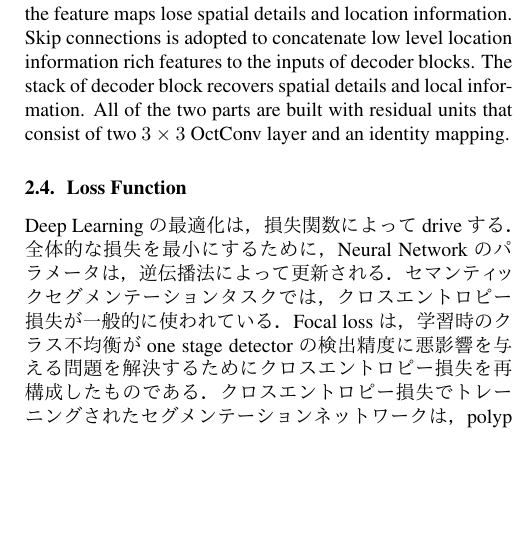
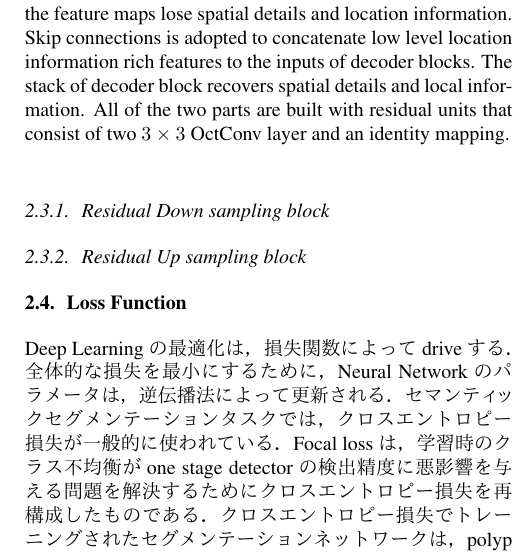
Before and after one commit to https-github-com-mtakamat/Takamatsu_Project, a LaTeX paper (template/Template.tex): part of one column of page 3 of 6, cut so that both start at the same text, the shorter picture padded with empty space. The pictures show the PDF file template/Template.pdf that the author committed with the source.

Commit message:
no message

```diff
--- a/template/Template.tex
+++ b/template/Template.tex
@@ -123,6 +123,9 @@ In this paper, Octave Residual UNet is capable of extracting and decoding hierar
 %ここからOctave ResUnetの詳細について書く
 図のように複数のエンコーダブロックを積み重ねると，滑らかに変化する構造を表す低空間周波数成分と急速に変化する詳細を表す高空間周波数成分の両方を取得できる階層型マルチ周波数特徴を抽出できる．図に示すように，特徴をエンコーディングするプロセスで，特徴マップの空間次元が徐々に減少するため，the feature maps lose spatial details and location information. Skip connections  is adopted to concatenate low level location information rich features to the inputs of decoder blocks. The stack of decoder block recovers spatial details and local information. All of the two parts are built with residual units that consist of two $3\times3$ OctConv layer and an identity mapping.
 
+\subsubsection{Residual Down sampling block }
+
+\subsubsection{Residual Up sampling block }
 %The input image is encoded into a compact representation.The Decoder part recovers the representations to a pixel-wise categorization.The Bridge part connect the encoding and decoding paths.  All of the three parts are built with residual units that consist of two $3\times3$ OctConv layer and an identity mapping.
 %できたらこれもかく．
 %各ステップのパラメータと出力サイズを表に示す．
```
Also changed, not shown: template/Template.pdf, 4 other files.
